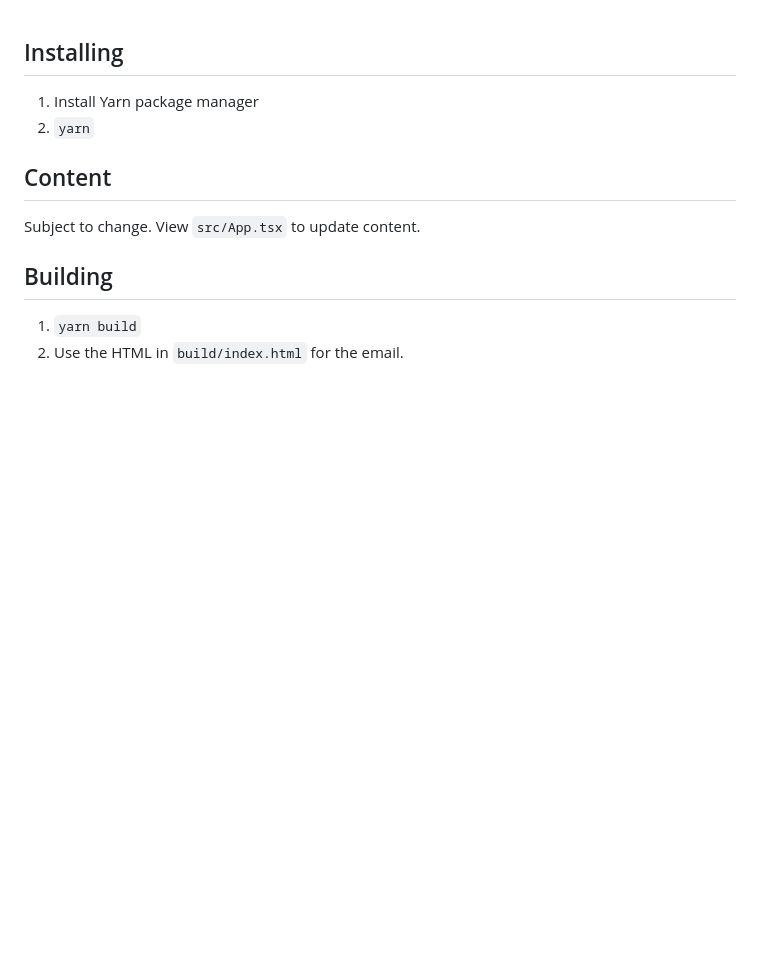
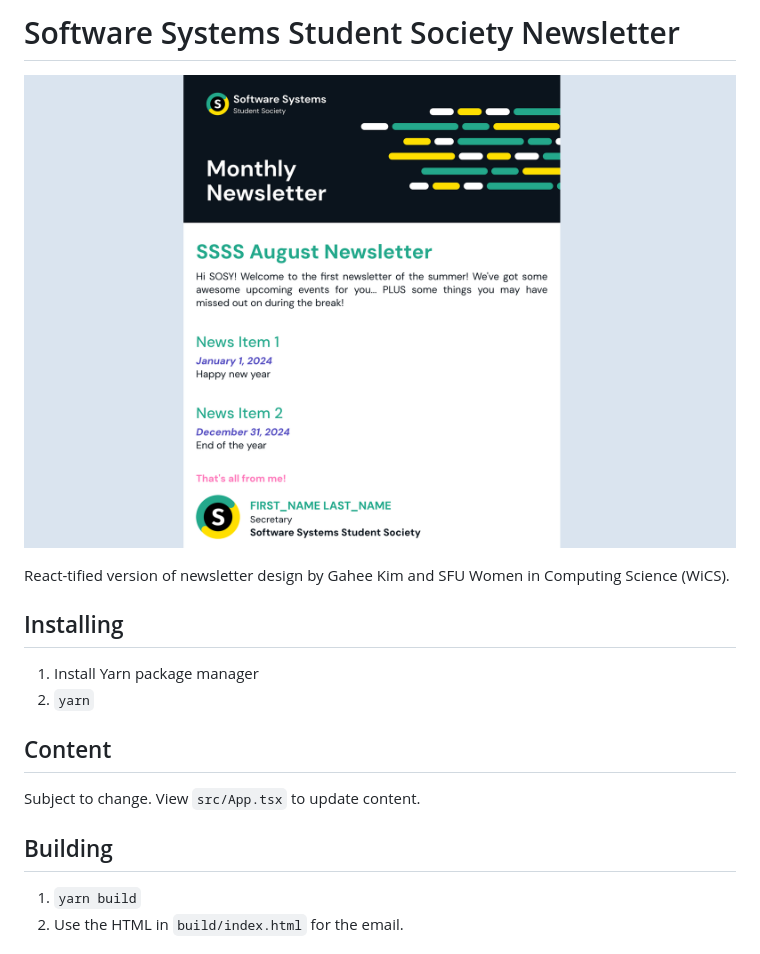
Before and after one commit to ssss-sfu/newsletter, a Markdown page: README.md, the part around the change. Rendered like a GitHub page; pictures changed too: docs/example.png (added); blank space fills up the shorter version.

```diff
--- a/README.md
+++ b/README.md
@@ -1,3 +1,9 @@
+# Software Systems Student Society Newsletter
+
+![Image](docs/example.png)
+
+React-tified version of newsletter design by Gahee Kim and SFU Women in Computing Science (WiCS).
+
 ## Installing
 
 1. Install Yarn package manager
```
